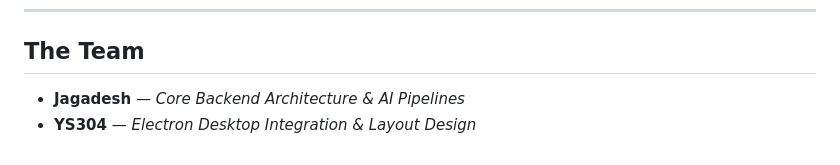
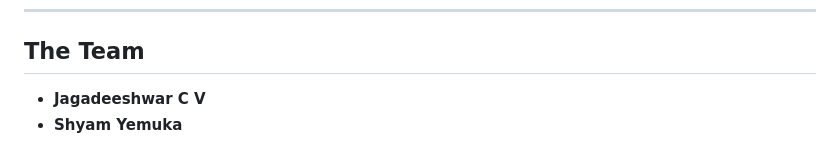
Before and after one commit to Jagadesh-1811/nexus-, a Markdown page: README.md, the part around the change. Drawn GitHub-style.

Commit message:
Update Team Readme

```diff
--- a/README.md
+++ b/README.md
@@ -123,5 +123,5 @@ This project is licensed under the MIT License.
 
 ## The Team
 
-*   **Jagadesh** — *Core Backend Architecture & AI Pipelines*
-*   **YS304** — *Electron Desktop Integration & Layout Design*
+*   **Jagadeeshwar C V**
+*   **Shyam Yemuka**
```
